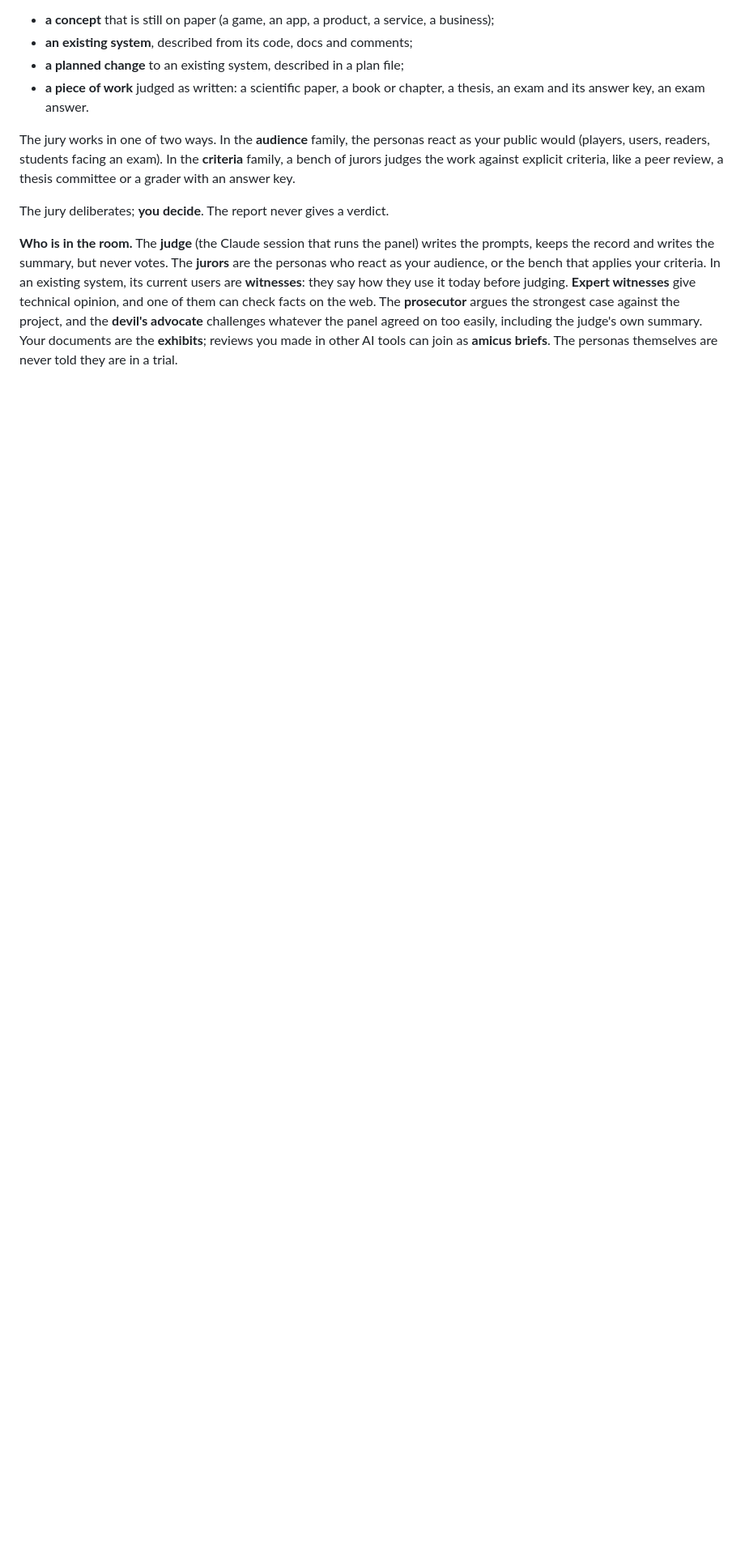
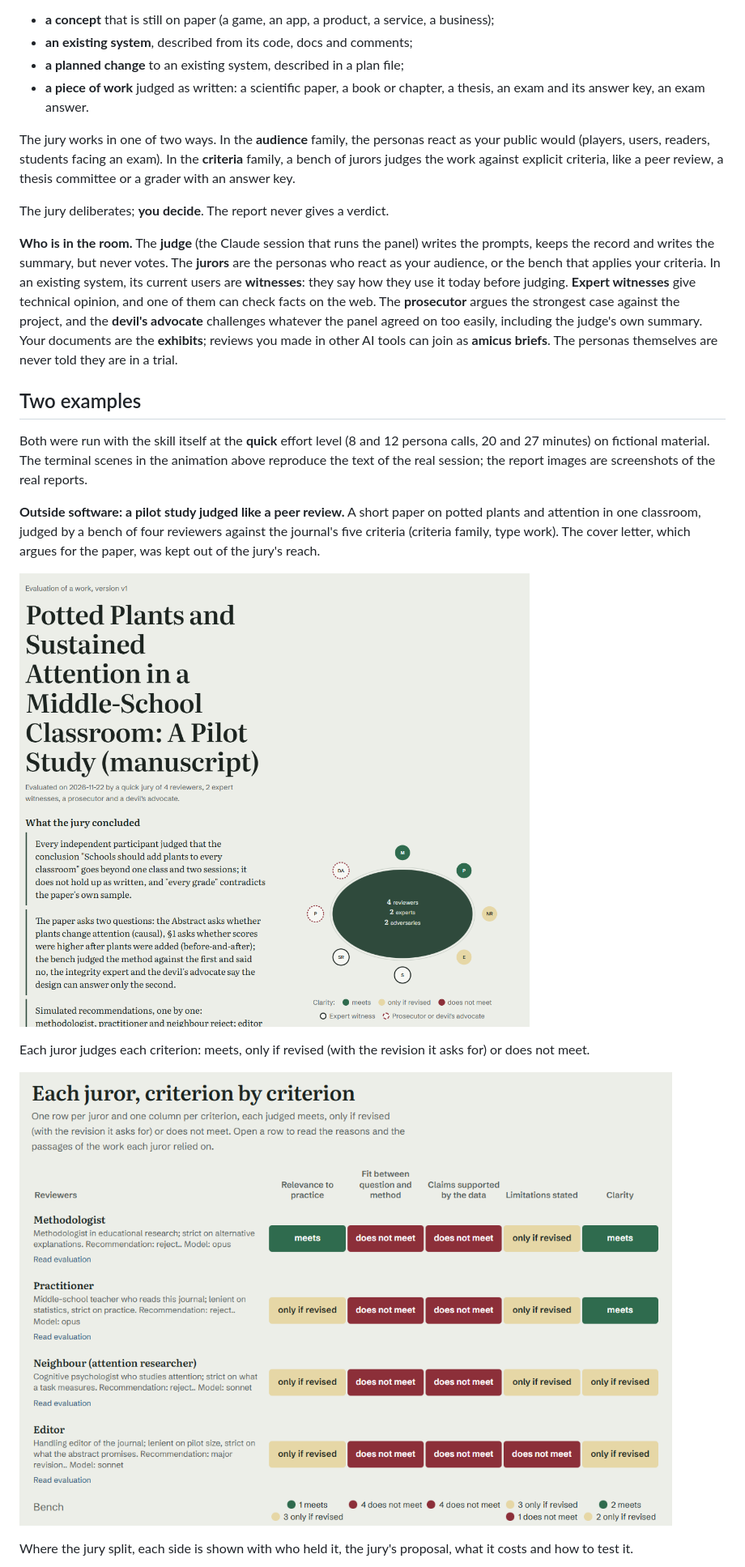
Before and after one commit to HeitorTomaz/little-jury, a Markdown page: README.md, the part around one of its changes. Shown at 81% size. GitHub-like rendering; pictures changed too: docs/media/paper-criteria.png (added), docs/media/paper-hero.png (added); blank space fills up the shorter version.

```diff
--- a/README.md
+++ b/README.md
@@ -14,3 +16,18 @@ The jury works in one of two ways. In the **audience** family, the personas reac
 The jury deliberates; **you decide**. The report never gives a verdict.
 
 **Who is in the room.** The **judge** (the Claude session that runs the panel) writes the prompts, keeps the record and writes the summary, but never votes. The **jurors** are the personas who react as your audience, or the bench that applies your criteria. In an existing system, its current users are **witnesses**: they say how they use it today before judging. **Expert witnesses** give technical opinion, and one of them can check facts on the web. The **prosecutor** argues the strongest case against the project, and the **devil's advocate** challenges whatever the panel agreed on too easily, including the judge's own summary. Your documents are the **exhibits**; reviews you made in other AI tools can join as **amicus briefs**. The personas themselves are never told they are in a trial.
+
+## Two examples
+
+Both were run with the skill itself at the **quick** effort level (8 and 12 persona calls, 20 and 27 minutes) on fictional material. The terminal scenes in the animation above reproduce the text of the real session; the report images are screenshots of the real reports.
+
+**Outside software: a pilot study judged like a peer review.** A short paper on potted plants and attention in one classroom, judged by a bench of four reviewers against the journal's five criteria (criteria family, type work). The cover letter, which argues for the paper, was kept out of the jury's reach.
+
+![The opening of the report: what the jury concluded and the jury box](docs/media/paper-hero.png)
+
+Each juror judges each criterion: meets, only if revised (with the revision it asks for) or does not meet.
+
+![Each juror, criterion by criterion](docs/media/paper-criteria.png)
+
+Where the jury split, each side is shown with who held it, the jury's proposal, what it costs and how to test it.
+
```
Also changed, not shown: other parts of README.md (+9 -0 lines), docs/media/demo.gif (added), docs/media/devtool-quick-wins.png (added), docs/media/devtool-stances.png (added), docs/media/paper-split.png (added), 1 other file.
